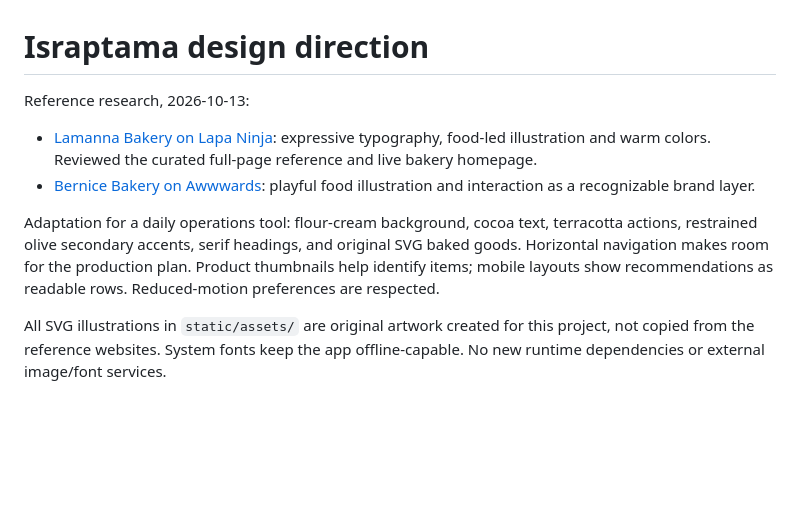
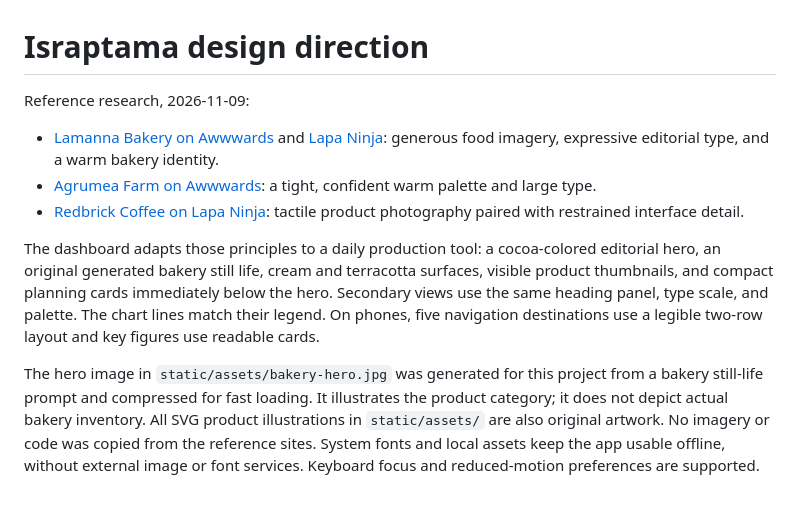
Before and after one commit to LordGibrat/israptama, a Markdown page: DESIGN.md, the part around the change. Drawn GitHub-style; blank space fills up the shorter version.

```diff
--- a/DESIGN.md
+++ b/DESIGN.md
@@ -1,9 +1,11 @@
 # Israptama design direction
 
-Reference research, 2026-10-13:
-- [Lamanna Bakery on Lapa Ninja](https://www.lapa.ninja/post/lamannabakery/): expressive typography, food-led illustration and warm colors. Reviewed the curated full-page reference and live bakery homepage.
-- [Bernice Bakery on Awwwards](https://www.awwwards.com/sites/bernice-bakery): playful food illustration and interaction as a recognizable brand layer.
+Reference research, 2026-11-09:
 
-Adaptation for a daily operations tool: flour-cream background, cocoa text, terracotta actions, restrained olive secondary accents, serif headings, and original SVG baked goods. Horizontal navigation makes room for the production plan. Product thumbnails help identify items; mobile layouts show recommendations as readable rows. Reduced-motion preferences are respected.
+- [Lamanna Bakery on Awwwards](https://www.awwwards.com/inspiration/lamanna-bakery-1) and [Lapa Ninja](https://www.lapa.ninja/post/lamannabakery/): generous food imagery, expressive editorial type, and a warm bakery identity.
+- [Agrumea Farm on Awwwards](https://www.awwwards.com/sites/agrumea-farm): a tight, confident warm palette and large type.
+- [Redbrick Coffee on Lapa Ninja](https://www.lapa.ninja/post/redbrick-coffee-2/): tactile product photography paired with restrained interface detail.
 
-All SVG illustrations in `static/assets/` are original artwork created for this project, not copied from the reference websites. System fonts keep the app offline-capable. No new runtime dependencies or external image/font services.
+The dashboard adapts those principles to a daily production tool: a cocoa-colored editorial hero, an original generated bakery still life, cream and terracotta surfaces, visible product thumbnails, and compact planning cards immediately below the hero. Secondary views use the same heading panel, type scale, and palette. The chart lines match their legend. On phones, five navigation destinations use a legible two-row layout and key figures use readable cards.
+
+The hero image in `static/assets/bakery-hero.jpg` was generated for this project from a bakery still-life prompt and compressed for fast loading. It illustrates the product category; it does not depict actual bakery inventory. All SVG product illustrations in `static/assets/` are also original artwork. No imagery or code was copied from the reference sites. System fonts and local assets keep the app usable offline, without external image or font services. Keyboard focus and reduced-motion preferences are supported.
```
Also changed, not shown: README.md (+1 -1 lines), preview-desktop.png, preview-mobile.png, static/assets/bakery-hero.jpg (added), 5 other files.
